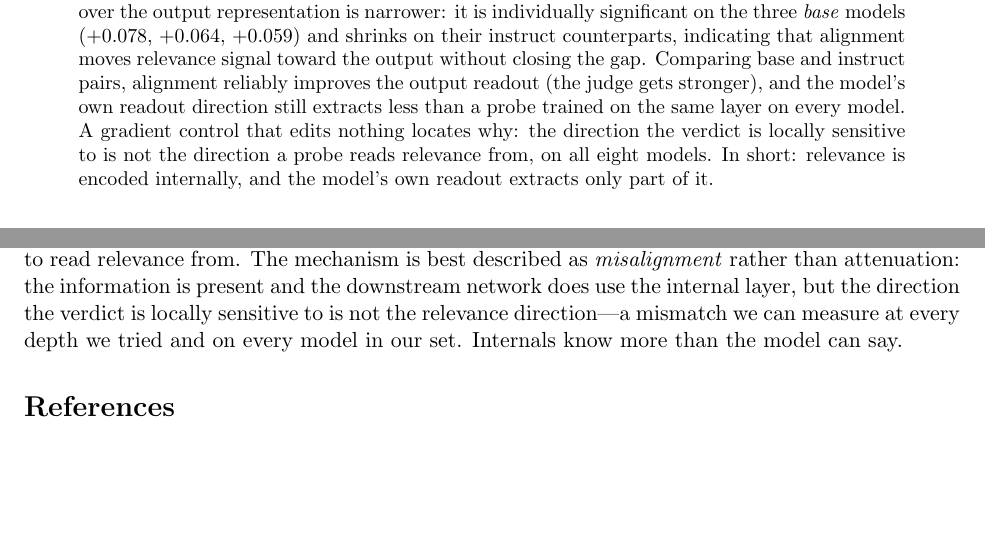
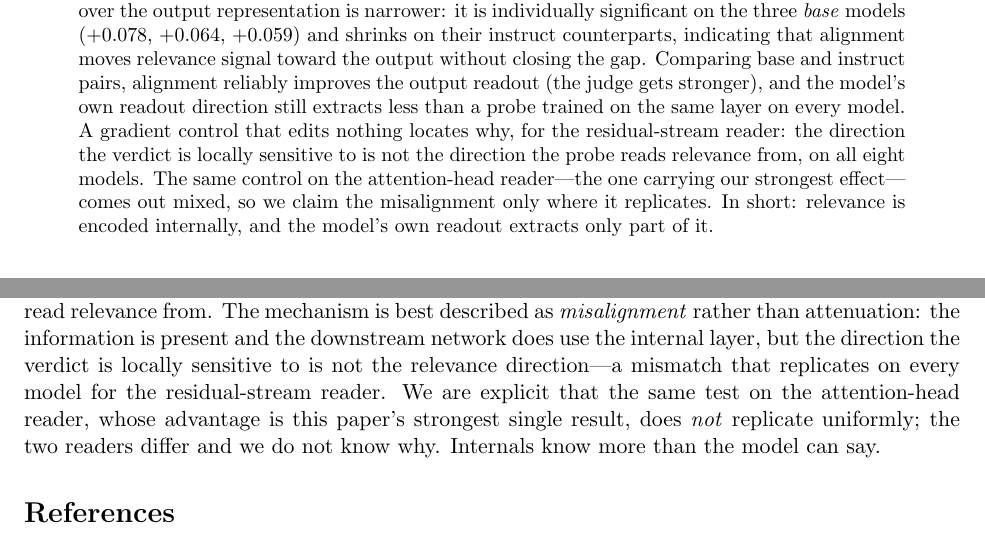
Before and after one commit to new-life-fch/my_paper_project, a LaTeX paper (paper/main.tex): two parts of pages 1 and 11 of 16, joined at a grey line, cut so that both start at the same text, the shorter picture padded with empty space. Compiled offline with pdfLaTeX.

Commit message:
paper(wide): 把 misalignment 的主张限定到残差流读取器，摘要/机制/结论三处同步
head 梯度实验的结论是**两个 reader 行为不同**，所以全文凡是把 misalignment
无差别地讲成"模型的读出不对准探针方向"的地方都必须限定，否则就是在用
新实验不支持的表述。改了三处：

1. **摘要**：原先写"A gradient control ... on all eight models"（暗示 8/8 普遍）
   → 改为"**for the residual-stream reader** ... on all eight models"，
   并补一句"同一个控制在**注意力头**读取器上是**混合**结果，所以我们只在
   能复现的地方主张 misalignment"。
2. **机制段**：把"the direction from which a probe reads relevance"明确为
   "**the residual-stream probe**"，并加一句"我们强调 *residual-stream*，
   因为下一段会看到 head 探针并未复现这一点"。
3. **结论**："on every model in our set" → "**for the residual-stream reader**"，
   并明确写出 head reader **不一致复现**、两个 reader 为何不同我们不知道。

核对：残差流 8/8 分位 <0.95（无一模型过线）→ "在 8 个模型上都复现" **成立**；
head 5/8 为正、符号检验 p=0.36、2/8 过线 → "并非一致复现" **成立**。

```diff
--- a/paper/main.tex
+++ b/paper/main.tex
@@ -47,10 +47,13 @@ indicating that alignment moves relevance signal toward the output without
 closing the gap. Comparing base and instruct pairs, alignment reliably
 improves the output readout (the judge gets stronger), and the model's own
 readout direction still extracts less than a probe trained on the same layer on
-every model. A gradient control that edits nothing locates why: the direction
-the verdict is locally sensitive to is not the direction a probe reads relevance
-from, on all eight models. In short: relevance is encoded internally, and the
-model's own readout extracts only part of it.
+every model. A gradient control that edits nothing locates why, for the
+residual-stream reader: the direction the verdict is locally sensitive to is not
+the direction the probe reads relevance from, on all eight models. The same
+control on the attention-head reader---the one carrying our strongest
+effect---comes out mixed, so we claim the misalignment only where it replicates.
+In short: relevance is encoded internally, and the model's own readout extracts
+only part of it.
 \end{abstract}
 
 \section{Introduction}
@@ -775,8 +780,11 @@ improves what the model says without making its output the better place to
 read relevance from. The mechanism is best described as \emph{misalignment}
 rather than attenuation: the information is present and the downstream network
 does use the internal layer, but the direction the verdict is locally sensitive
-to is not the relevance direction---a mismatch we can measure at every depth we
-tried and on every model in our set. Internals know more than the model can say.
+to is not the relevance direction---a mismatch that replicates on every model
+for the residual-stream reader. We are explicit that the same test on the
+attention-head reader, whose advantage is this paper's strongest single result,
+does \emph{not} replicate uniformly; the two readers differ and we do not know
+why. Internals know more than the model can say.
 
 \bibliographystyle{plainnat}
 \bibliography{refs}
```
Also changed, not shown: paper/main.pdf, paper/main.tex (4 more changed lines).
